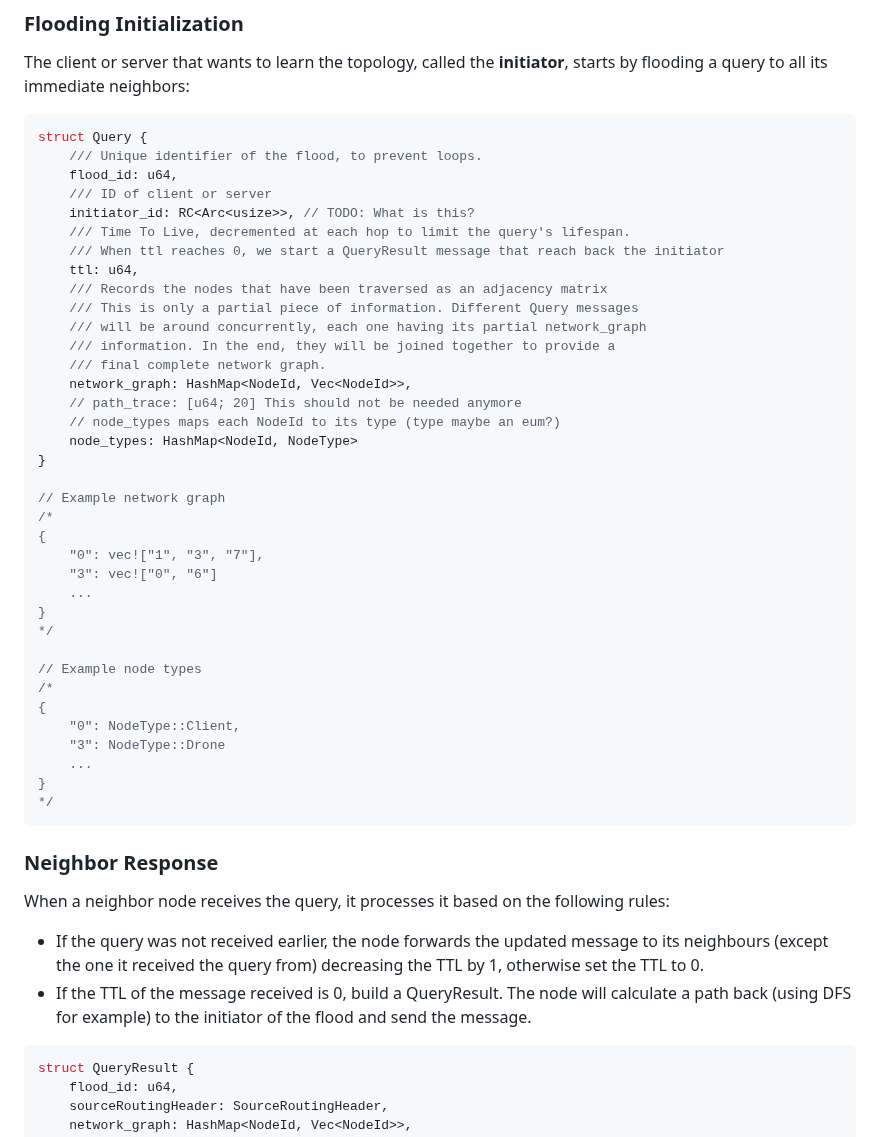
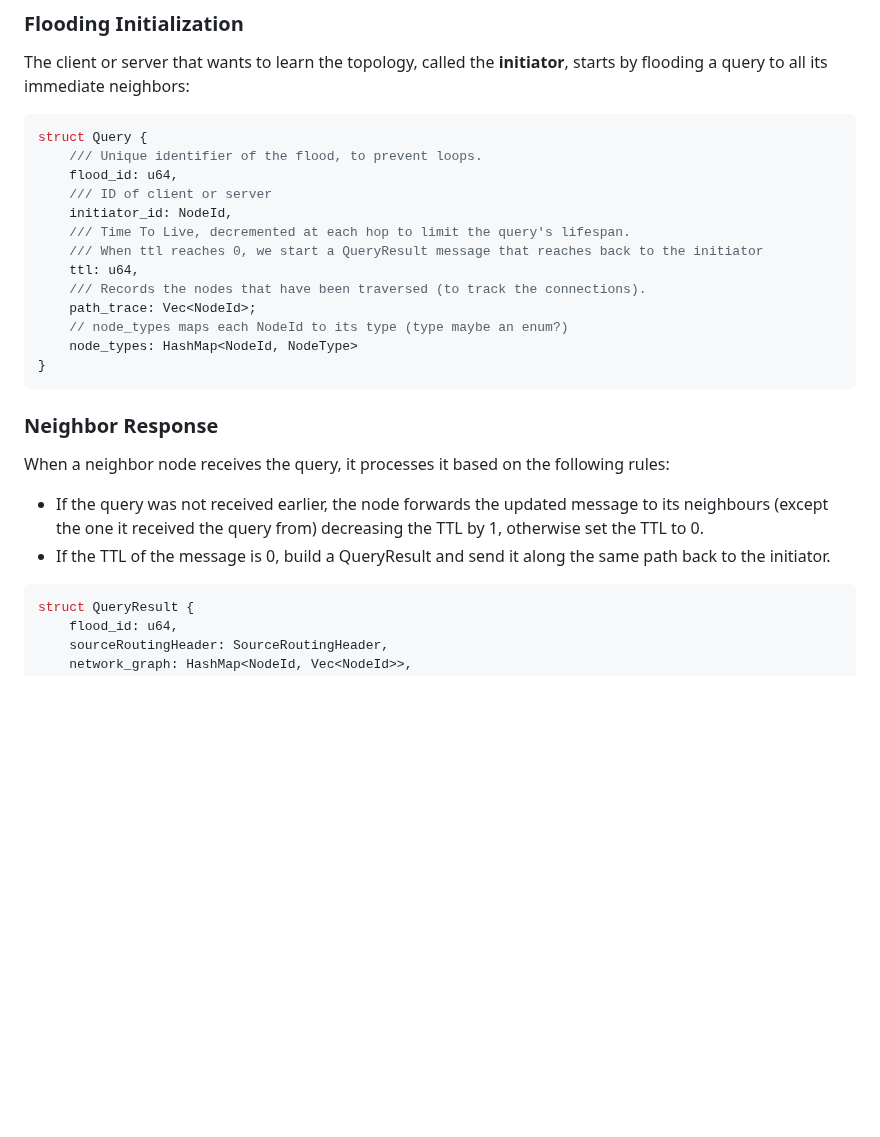
Before and after one commit to CawaAlreadyTaken/uni.advanced_programming.project, a Markdown page: doc/AP-protocol_0.1.md, the part around the change. Drawn GitHub-style; blank space fills up the shorter version.

Commit message:
Switch back to path_trace instead of network_graph again

````diff
--- a/doc/AP-protocol_0.1.md
+++ b/doc/AP-protocol_0.1.md
@@ -96,38 +96,15 @@ struct Query {
 	/// Unique identifier of the flood, to prevent loops.
 	flood_id: u64,
 	/// ID of client or server
-	initiator_id: RC<Arc<usize>>, // TODO: What is this?
+	initiator_id: NodeId,
 	/// Time To Live, decremented at each hop to limit the query's lifespan.
-	/// When ttl reaches 0, we start a QueryResult message that reach back the initiator
-    ttl: u64,
-	/// Records the nodes that have been traversed as an adjacency matrix
-	/// This is only a partial piece of information. Different Query messages
-	/// will be around concurrently, each one having its partial network_graph
-	/// information. In the end, they will be joined together to provide a
-	/// final complete network graph.
-    network_graph: HashMap<NodeId, Vec<NodeId>>,
-	// path_trace: [u64; 20] This should not be needed anymore
-	// node_types maps each NodeId to its type (type maybe an eum?)
+	/// When ttl reaches 0, we start a QueryResult message that reaches back to the initiator
+	ttl: u64,
+	/// Records the nodes that have been traversed (to track the connections).
+	path_trace: Vec<NodeId>;
+	// node_types maps each NodeId to its type (type maybe an enum?)
 	node_types: HashMap<NodeId, NodeType>
 }
-
-// Example network graph
-/*
-{
-	"0": vec!["1", "3", "7"],
-	"3": vec!["0", "6"]
-	...
-}
-*/
-
-// Example node types
-/*
-{
-	"0": NodeType::Client,
-	"3": NodeType::Drone
-	...
-}
-*/
 ```
 
 ### **Neighbor Response**
@@ -135,7 +112,7 @@ struct Query {
 When a neighbor node receives the query, it processes it based on the following rules:
 
 - If the query was not received earlier, the node forwards the updated message to its neighbours (except the one it received the query from) decreasing the TTL by 1, otherwise set the TTL to 0.
-- If the TTL of the message received is 0, build a QueryResult. The node will calculate a path back (using DFS for example) to the initiator of the flood and send the message.
+- If the TTL of the message is 0, build a QueryResult and send it along the same path back to the initiator.
 
 ```rust
 struct QueryResult {
````
